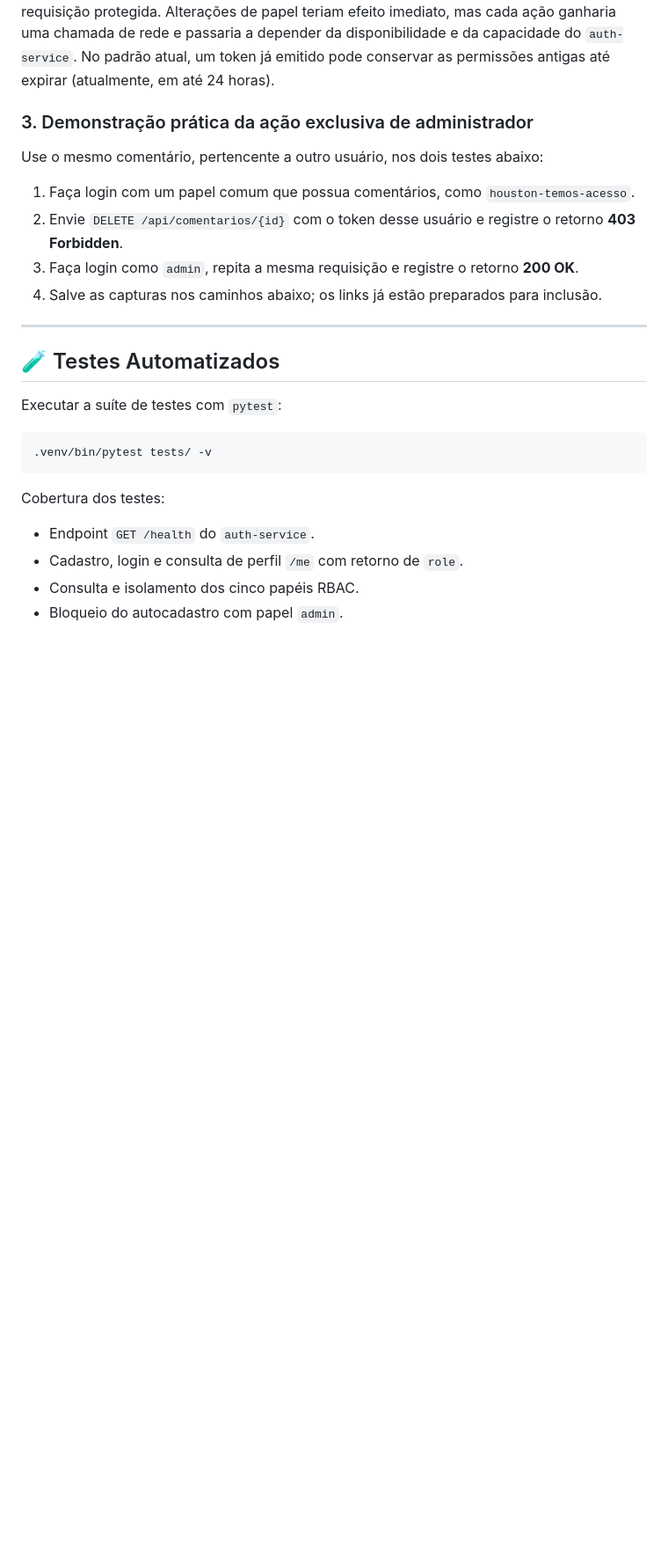
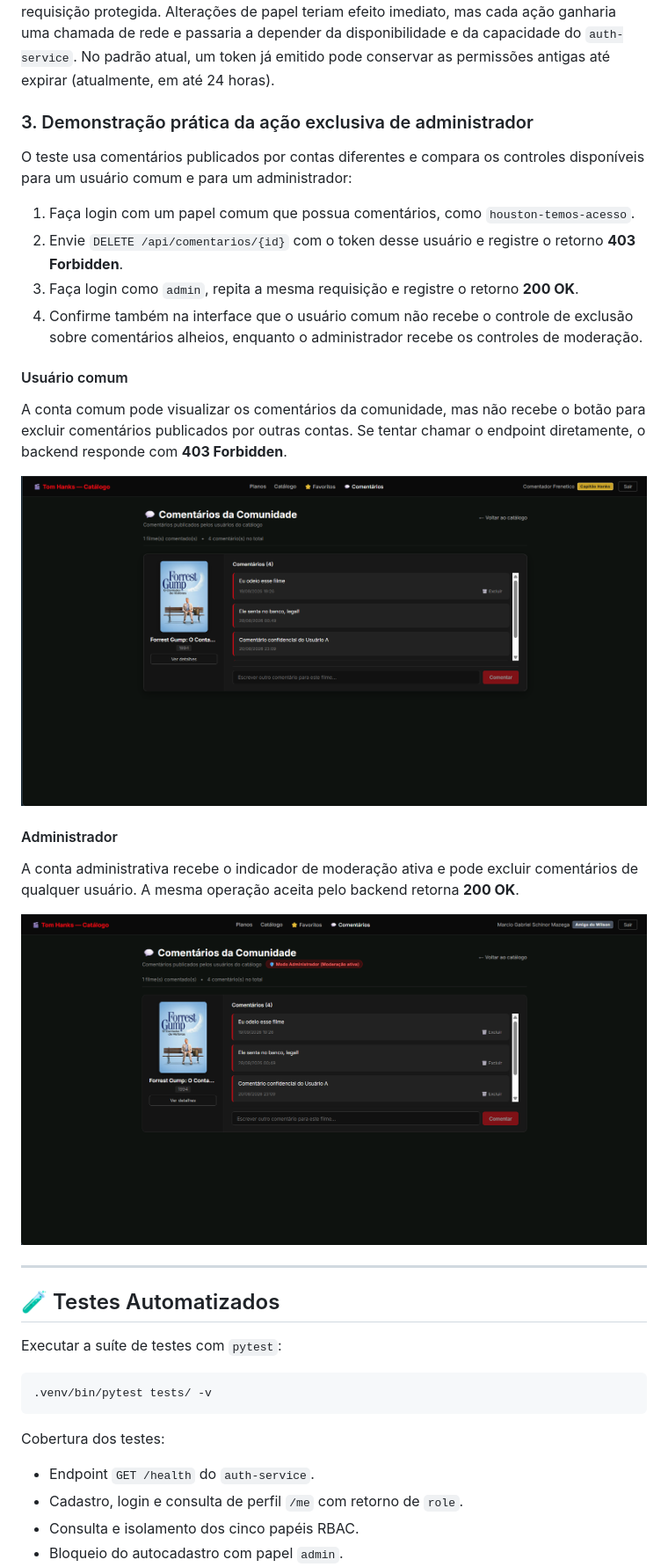
Before and after one commit to Schinor/API-Filmes-Allan, a Markdown page: README.md, the part around the change. Shown: that part at 88% size. Drawn GitHub-style; pictures changed too: assets/Teste-Acesso-Admin.png (added), assets/Teste-Acesso.png (added); blank space fills up the shorter version.

Commit message:
docs(rbac): adiciona evidencias de moderacao

```diff
--- a/README.md
+++ b/README.md
@@ -301,21 +301,30 @@ permissões antigas até expirar (atualmente, em até 24 horas).
 
 ### 3. Demonstração prática da ação exclusiva de administrador
 
-Use o mesmo comentário, pertencente a outro usuário, nos dois testes abaixo:
+O teste usa comentários publicados por contas diferentes e compara os controles
+disponíveis para um usuário comum e para um administrador:
 
 1. Faça login com um papel comum que possua comentários, como `houston-temos-acesso`.
 2. Envie `DELETE /api/comentarios/{id}` com o token desse usuário e registre o retorno
    **403 Forbidden**.
 3. Faça login como `admin`, repita a mesma requisição e registre o retorno **200 OK**.
-4. Salve as capturas nos caminhos abaixo; os links já estão preparados para inclusão.
+4. Confirme também na interface que o usuário comum não recebe o controle de exclusão
+   sobre comentários alheios, enquanto o administrador recebe os controles de moderação.
 
-<!-- Depois de capturar o caso 403, remova os espaços ao redor de ! para exibir a imagem:
-! [Usuário comum recebe 403](assets/rbac-usuario-403.png)
--->
+#### Usuário comum
 
-<!-- Depois de capturar o caso 200, remova os espaços ao redor de ! para exibir a imagem:
-! [Administrador executa a moderação](assets/rbac-admin-200.png)
--->
+A conta comum pode visualizar os comentários da comunidade, mas não recebe o botão para
+excluir comentários publicados por outras contas. Se tentar chamar o endpoint diretamente,
+o backend responde com **403 Forbidden**.
+
+![Usuário comum sem permissão para moderar comentários alheios](assets/Teste-Acesso.png)
+
+#### Administrador
+
+A conta administrativa recebe o indicador de moderação ativa e pode excluir comentários
+de qualquer usuário. A mesma operação aceita pelo backend retorna **200 OK**.
+
+![Administrador com controles de moderação](assets/Teste-Acesso-Admin.png)
 
 ---
 
```
